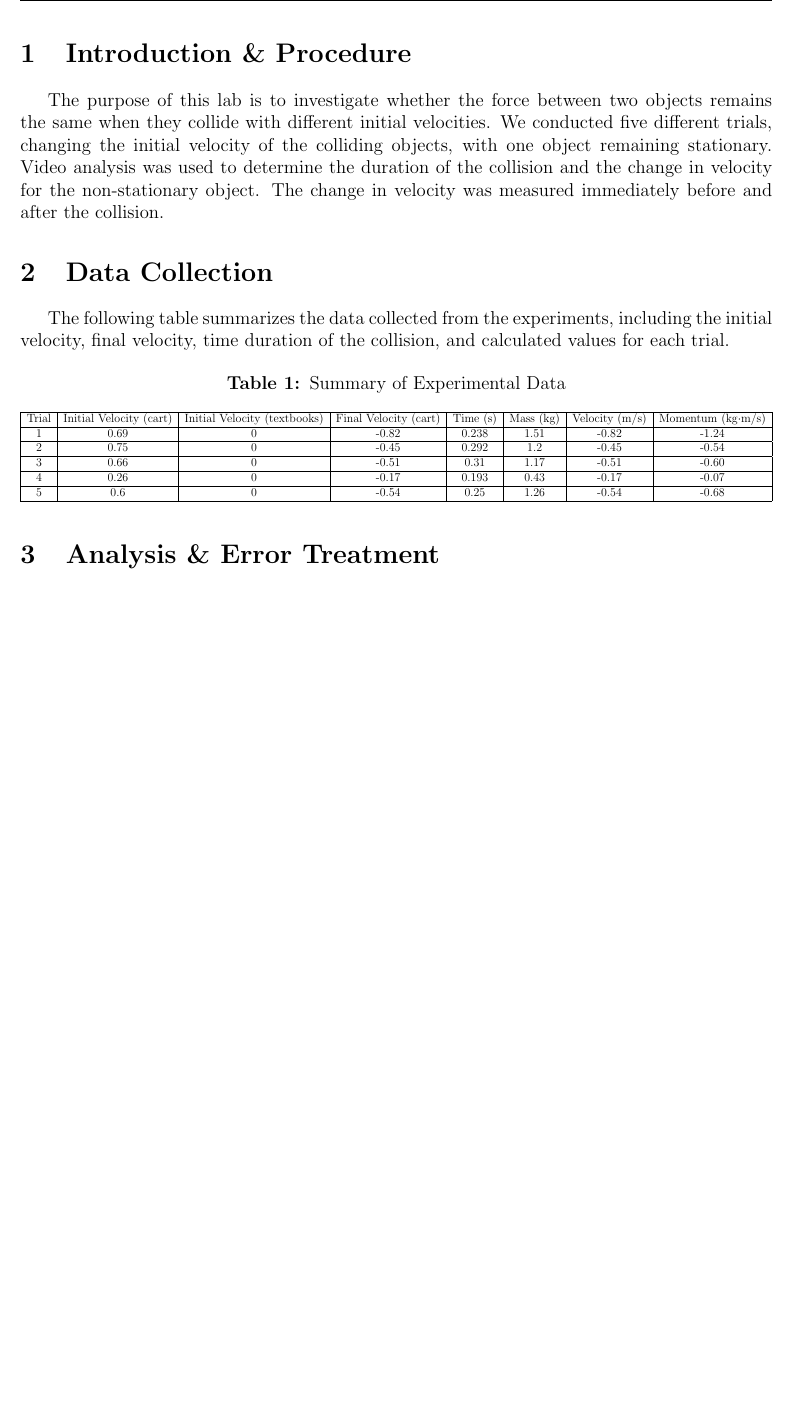
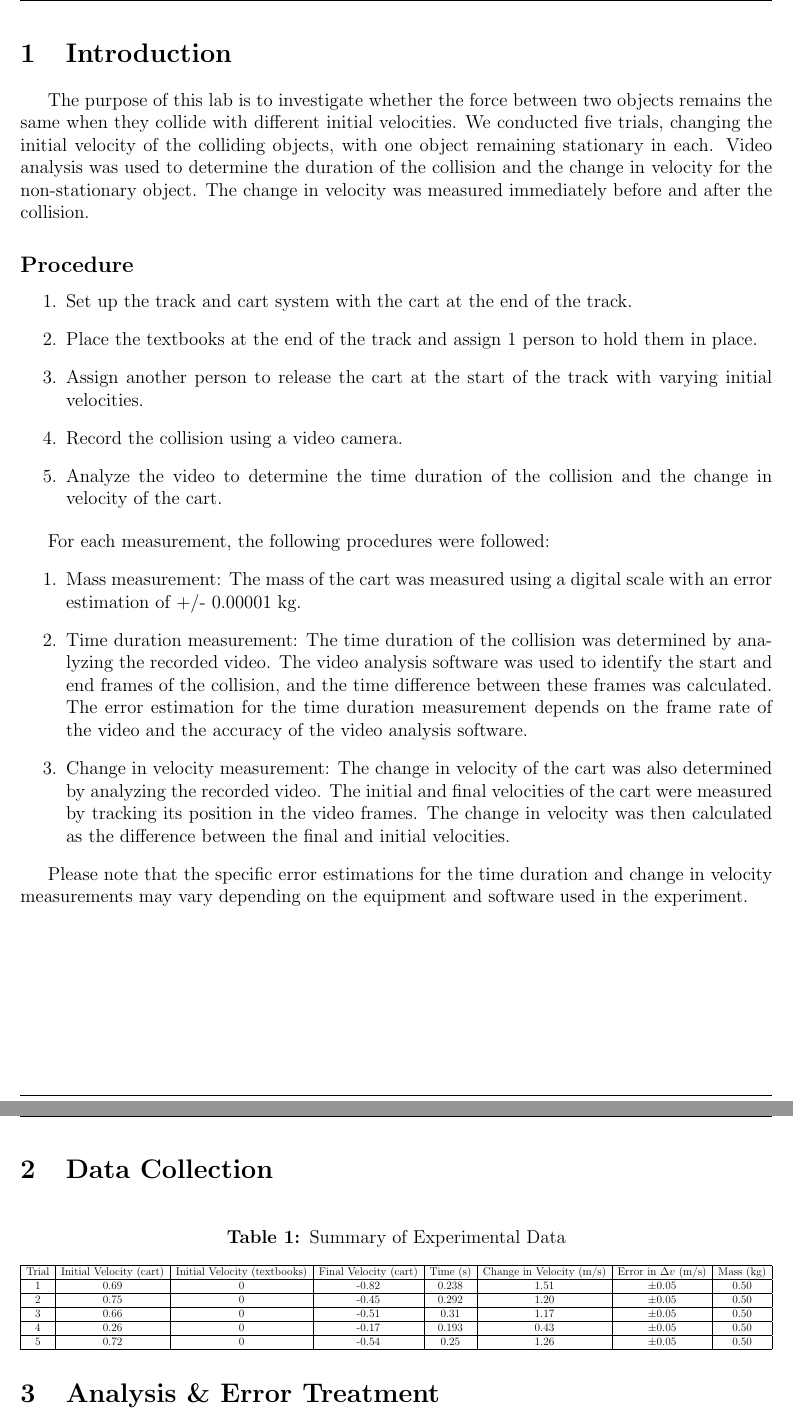
Before and after one commit to VerisimilitudeX/Momentum_Lab, a LaTeX document (main.tex): part of page 3 of 5 before the commit and two parts of pages 3 and 4 of 6 after it, the two joined at a grey line, cut so that both start at the same text, the shorter picture padded with empty space. Compiled offline with pdfLaTeX.

Commit message:
more changes

```diff
--- a/main.tex
+++ b/main.tex
@@ -141,14 +141,32 @@
 % ----------------------------------------------------------------------
 % Body
 % ----------------------------------------------------------------------
-\section{Introduction \& Procedure}
+\section{Introduction}
 
-The purpose of this lab is to investigate whether the force between two objects remains the same when they collide with different initial velocities. We conducted five different trials, changing the initial velocity of the colliding objects, with one object remaining stationary. Video analysis was used to determine the duration of the collision and the change in velocity for the non-stationary object. The change in velocity was measured immediately before and after the collision.
+The purpose of this lab is to investigate whether the force between two objects remains the same when they collide with different initial velocities. We conducted five trials, changing the initial velocity of the colliding objects, with one object remaining stationary in each. Video analysis was used to determine the duration of the collision and the change in velocity for the non-stationary object. The change in velocity was measured immediately before and after the collision.
+
+\subsection*{Procedure}
+
+\begin{enumerate}
+    \item Set up the track and cart system with the cart at the end of the track.
+    \item Place the textbooks at the end of the track and assign 1 person to hold them in place.
+    \item Assign another person to release the cart at the start of the track with varying initial velocities.
+    \item Record the collision using a video camera.
+    \item Analyze the video to determine the time duration of the collision and the change in velocity of the cart.
+\end{enumerate}
+
+For each measurement, the following procedures were followed:
+\begin{enumerate}
+    \item Mass measurement: The mass of the cart was measured using a digital scale with an error estimation of +/- 0.00001 kg.
+
+    \item Time duration measurement: The time duration of the collision was determined by analyzing the recorded video. The video analysis software was used to identify the start and end frames of the collision, and the time difference between these frames was calculated. The error estimation for the time duration measurement depends on the frame rate of the video and the accuracy of the video analysis software.
+
+    \item Change in velocity measurement: The change in velocity of the cart was also determined by analyzing the recorded video. The initial and final velocities of the cart were measured by tracking its position in the video frames. The change in velocity was then calculated as the difference between the final and initial velocities.
+\end{enumerate}
+
+Please note that the specific error estimations for the time duration and change in velocity measurements may vary depending on the equipment and software used in the experiment.
 
 \section{Data Collection}
-
-The following table summarizes the data collected from the experiments, including the initial velocity, final velocity, time duration of the collision, and calculated values for each trial.
-
 \begin{table}[H]
     \centering
     \caption{Summary of Experimental Data}
@@ -156,12 +174,12 @@ The following table summarizes the data collected from the experiments, includin
     \resizebox{\textwidth}{!}{%
     \begin{tabular}{|c|c|c|c|c|c|c|c|}
         \hline
-        Trial & Initial Velocity (cart) & Initial Velocity (textbooks) & Final Velocity (cart) & Time (s) & Mass (kg) & Velocity (m/s) & Momentum (kg$\cdot$m/s) \\ \hline
-        1     & 0.69                   & 0                           & -0.82                 & 0.238    & 1.51      & -0.82         & -1.24 \\ \hline
-        2     & 0.75                   & 0                           & -0.45                 & 0.292    & 1.2       & -0.45         & -0.54 \\ \hline
-        3     & 0.66                   & 0                           & -0.51                 & 0.31     & 1.17      & -0.51         & -0.60 \\ \hline
-        4     & 0.26                   & 0                           & -0.17                 & 0.193    & 0.43      & -0.17         & -0.07 \\ \hline
-        5     & 0.6                    & 0                           & -0.54                 & 0.25     & 1.26      & -0.54         & -0.68 \\ \hline
+        Trial & Initial Velocity (cart) & Initial Velocity (textbooks) & Final Velocity (cart) & Time (s) & Change in Velocity (m/s) & Error in $\Delta v$ (m/s) & Mass (kg) \\ \hline
+        1     & 0.69                   & 0                           & -0.82                 & 0.238    & 1.51      & $\pm 0.05$ & 0.50 \\ \hline
+        2     & 0.75                   & 0                           & -0.45                 & 0.292    & 1.20      & $\pm 0.05$ & 0.50 \\ \hline
+        3     & 0.66                   & 0                           & -0.51                 & 0.31     & 1.17      & $\pm 0.05$ & 0.50 \\ \hline
+        4     & 0.26                   & 0                           & -0.17                 & 0.193    & 0.43      & $\pm 0.05$ & 0.50 \\ \hline
+        5     & 0.72                   & 0                           & -0.54                 & 0.25     & 1.26      & $\pm 0.05$ & 0.50 \\ \hline
     \end{tabular}%
     }
 \end{table}
```
Also changed, not shown: main.pdf, main.tex (51 more changed lines), 5 other files.
